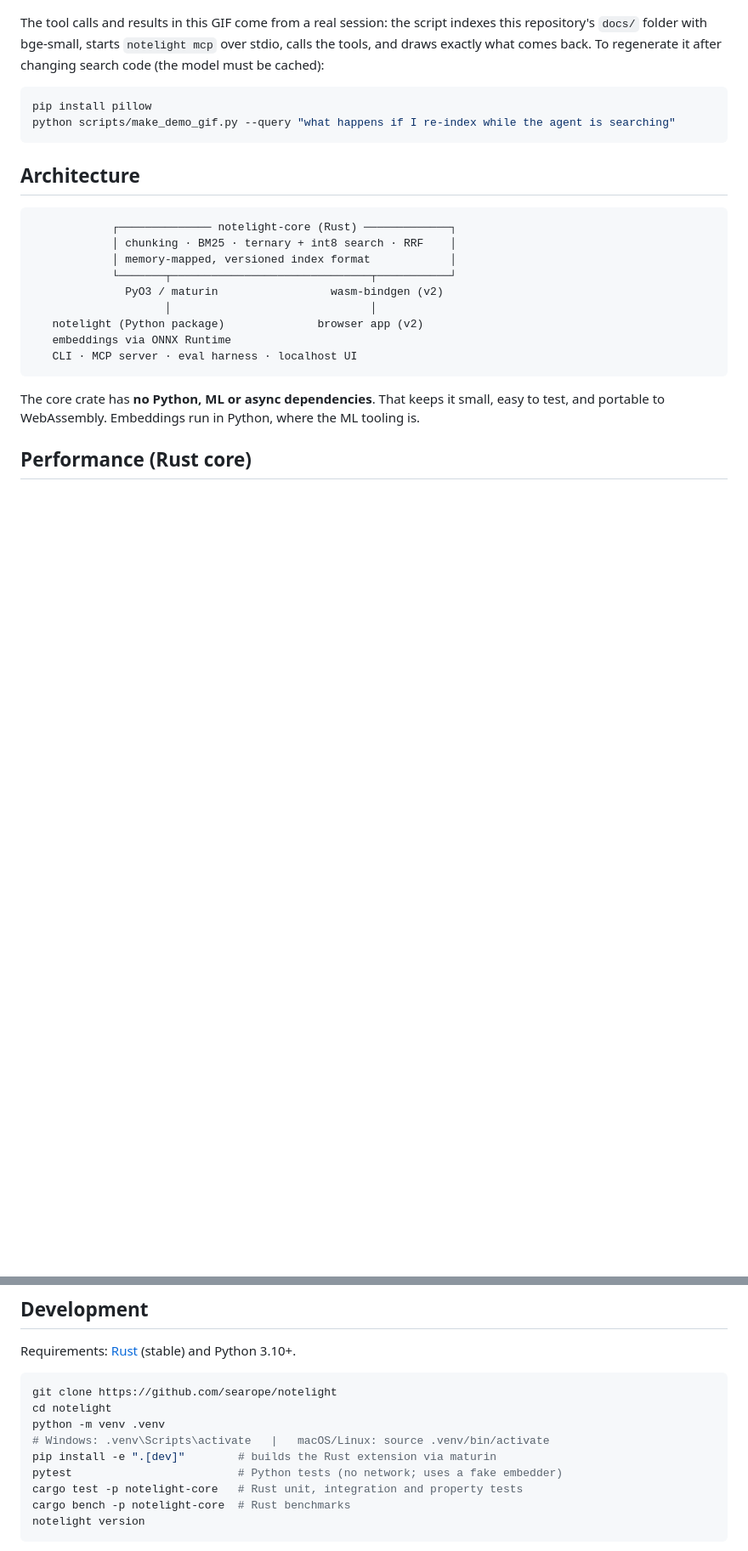
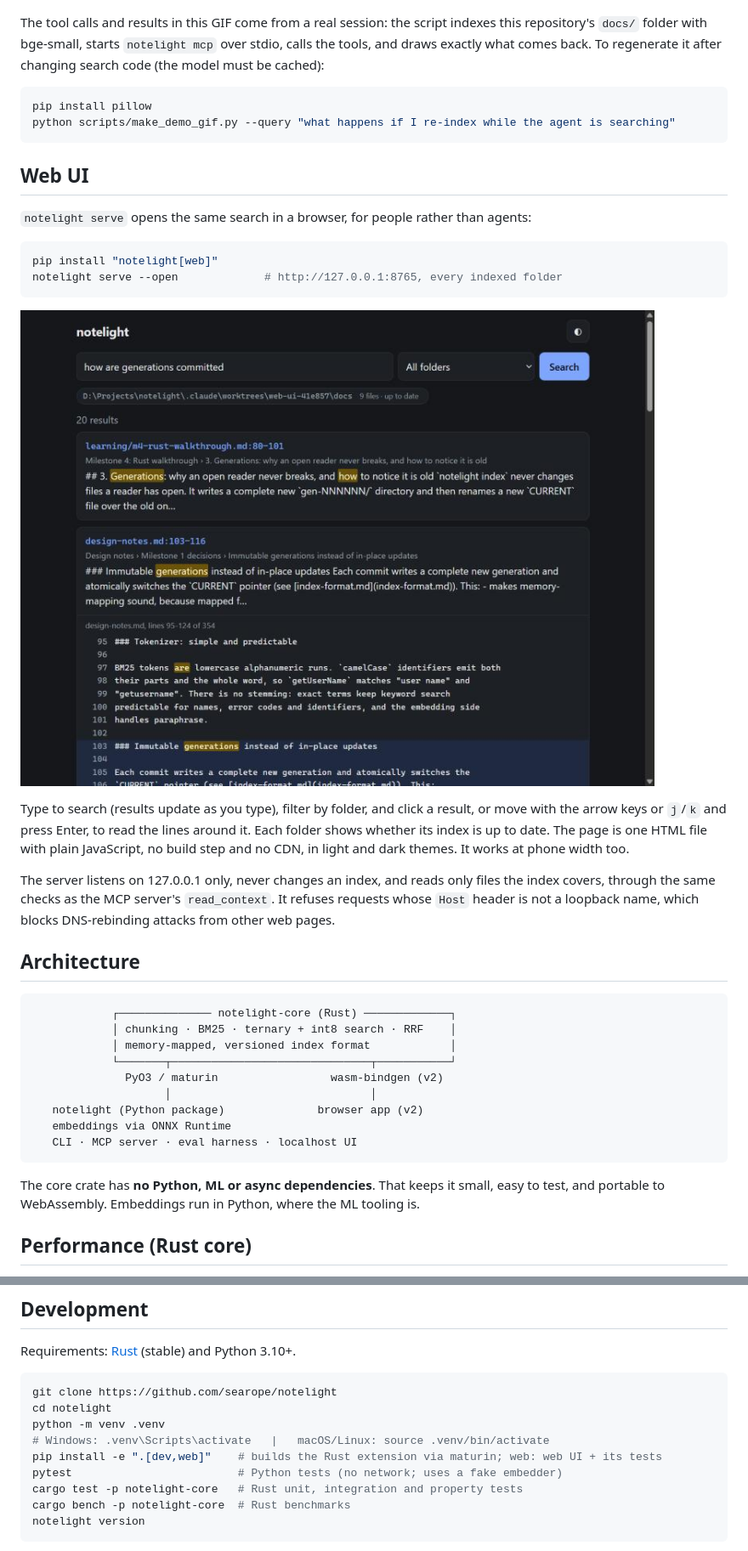
Before and after one commit to searope/notelight, a Markdown page: README.md, 2 parts joined by grey strips. Shown at 85% size. GitHub-like rendering; pictures changed too: docs/assets/web-ui.jpg (added); blank space fills up the shorter version.

````diff
--- a/README.md
+++ b/README.md
@@ -209,6 +210,29 @@ pip install pillow
 python scripts/make_demo_gif.py --query "what happens if I re-index while the agent is searching"
 ```
 
+## Web UI
+
+`notelight serve` opens the same search in a browser, for people rather
+than agents:
+
+```powershell
+pip install "notelight[web]"
+notelight serve --open             # http://127.0.0.1:8765, every indexed folder
+```
+
+![The web UI searching this repository's docs, with one result expanded to its surrounding lines](docs/assets/web-ui.jpg)
+
+Type to search (results update as you type), filter by folder, and click a
+result, or move with the arrow keys or `j`/`k` and press Enter, to read the
+lines around it. Each folder shows whether its index is up to date. The page
+is one HTML file with plain JavaScript, no build step and no CDN, in light
+and dark themes. It works at phone width too.
+
+The server listens on 127.0.0.1 only, never changes an index, and reads only
+files the index covers, through the same checks as the MCP server's
+`read_context`. It refuses requests whose `Host` header is not a loopback
+name, which blocks DNS-rebinding attacks from other web pages.
+
 ## Architecture
 
 ```
@@ -289,7 +313,7 @@ git clone https://github.com/searope/notelight
 cd notelight
 python -m venv .venv
 # Windows: .venv\Scripts\activate   |   macOS/Linux: source .venv/bin/activate
-pip install -e ".[dev]"        # builds the Rust extension via maturin
+pip install -e ".[dev,web]"    # builds the Rust extension via maturin; web: web UI + its tests
 pytest                         # Python tests (no network; uses a fake embedder)
 cargo test -p notelight-core   # Rust unit, integration and property tests
 cargo bench -p notelight-core  # Rust benchmarks
````
Also changed, not shown: other parts of README.md (+1 -0 lines), CLAUDE.md (+1 -0 lines), docs/design-notes.md (+36 -0 lines), 8 other files.
